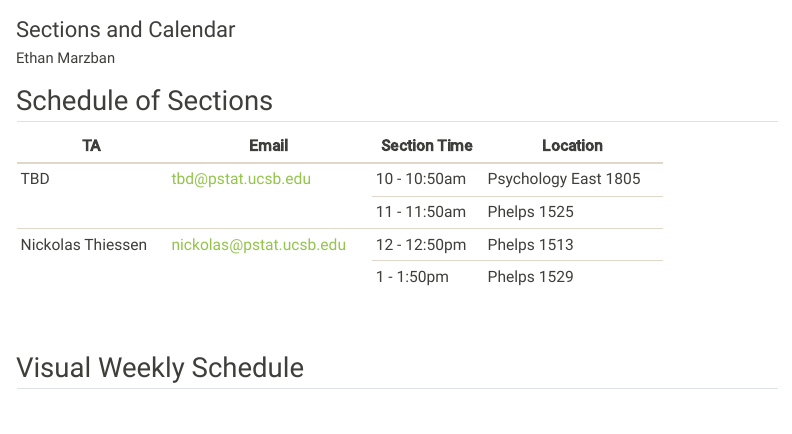
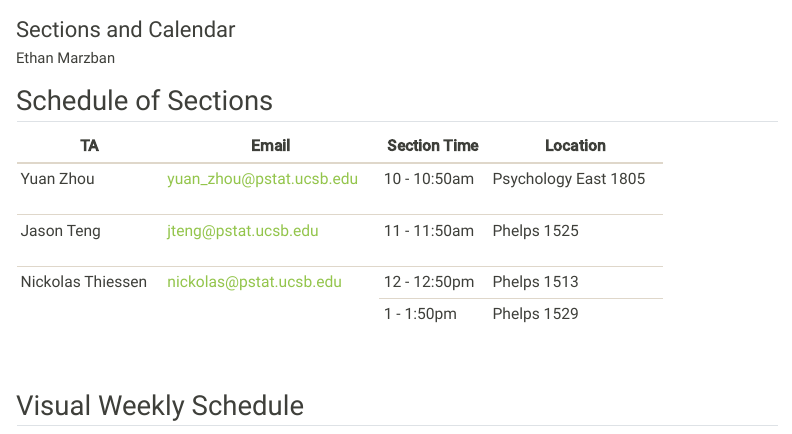
Before and after one commit to annieradams/pstat5a.github.io, a Quarto document (Pages/calendar.qmd): the page in a window 1100 px wide, from 60 px down. Rendered offline with R 4.5, knitr and Pandoc in place of Quarto, with nearby package versions; menus at the side of the page are left out.

Commit message:
Update schedule of sections

```diff
--- a/Pages/calendar.qmd
+++ b/Pages/calendar.qmd
@@ -23,12 +23,14 @@ format: html
     </thead>
     <tbody>
         <tr class="odd" style="height: 28px;">
-            <td style="height: 56px;" rowspan="2">TBD</td>
-            <td style="height: 56px;" rowspan="2"><a class="inline_disabled" href="mailto:tbd@pstat.ucsb.edu" target="_blank" rel="noopener">tbd@pstat.ucsb.edu</a></td>
+            <td style="height: 56px;">Yuan Zhou</td>
+            <td style="height: 56px;"><a class="inline_disabled" href="mailto:yuan_zhou@pstat.ucsb.edu" target="_blank" rel="noopener">yuan_zhou@pstat.ucsb.edu</a></td>
             <td style="height: 28px;">10 - 10:50am</td>
             <td style="height: 28px;">Psychology East 1805</td>
         </tr>
         <tr class="odd" style="height: 28px;">
+            <td style="height: 56px;">Jason Teng</td>
+              <td style="height: 56px;"><a class="inline_disabled" href="mailto:jteng@pstat.ucsb.edu" target="_blank" rel="noopener">jteng@pstat.ucsb.edu</a></td>
             <td style="height: 28px;">11 - 11:50am</td>
             <td style="height: 28px;">Phelps 1525</td>
         </tr>
```
Also changed, not shown: docs/search.json, 1 other file.
